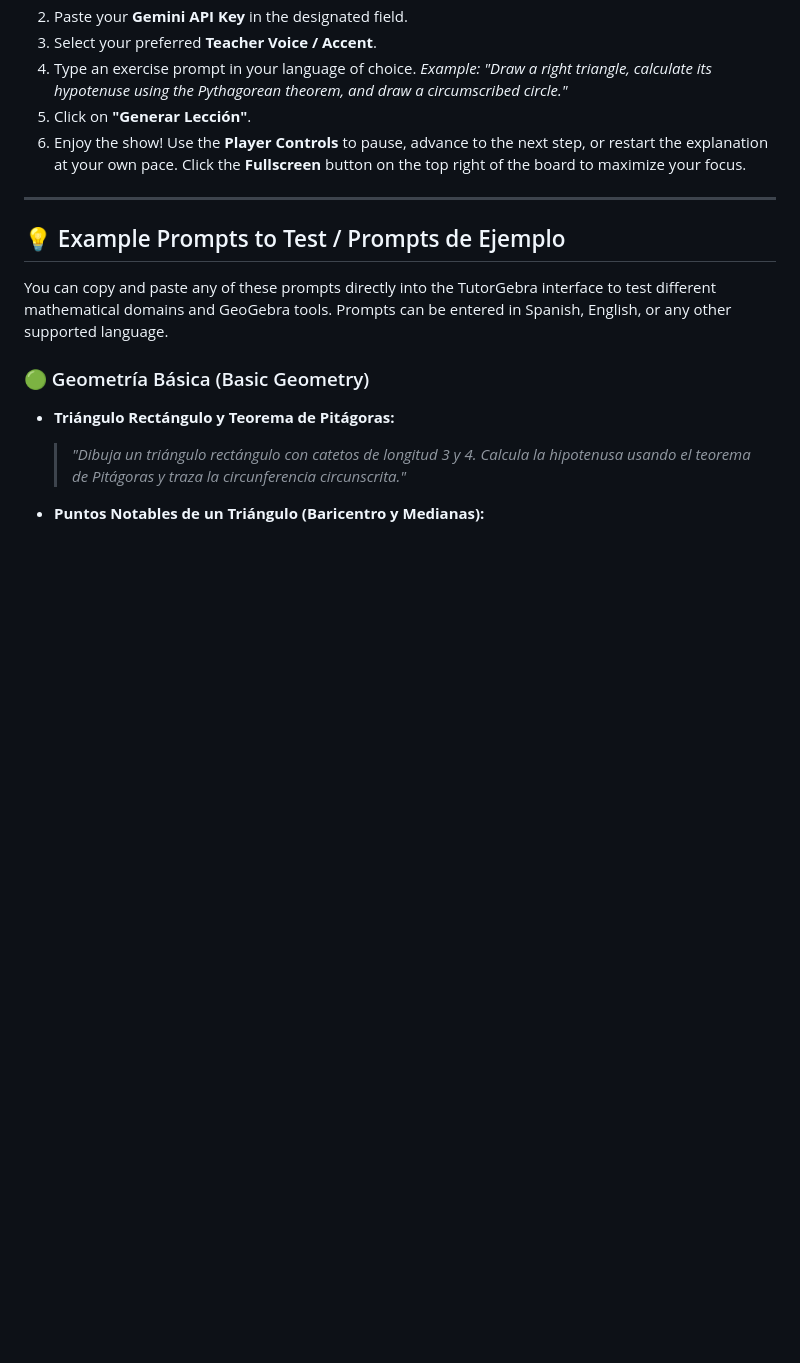
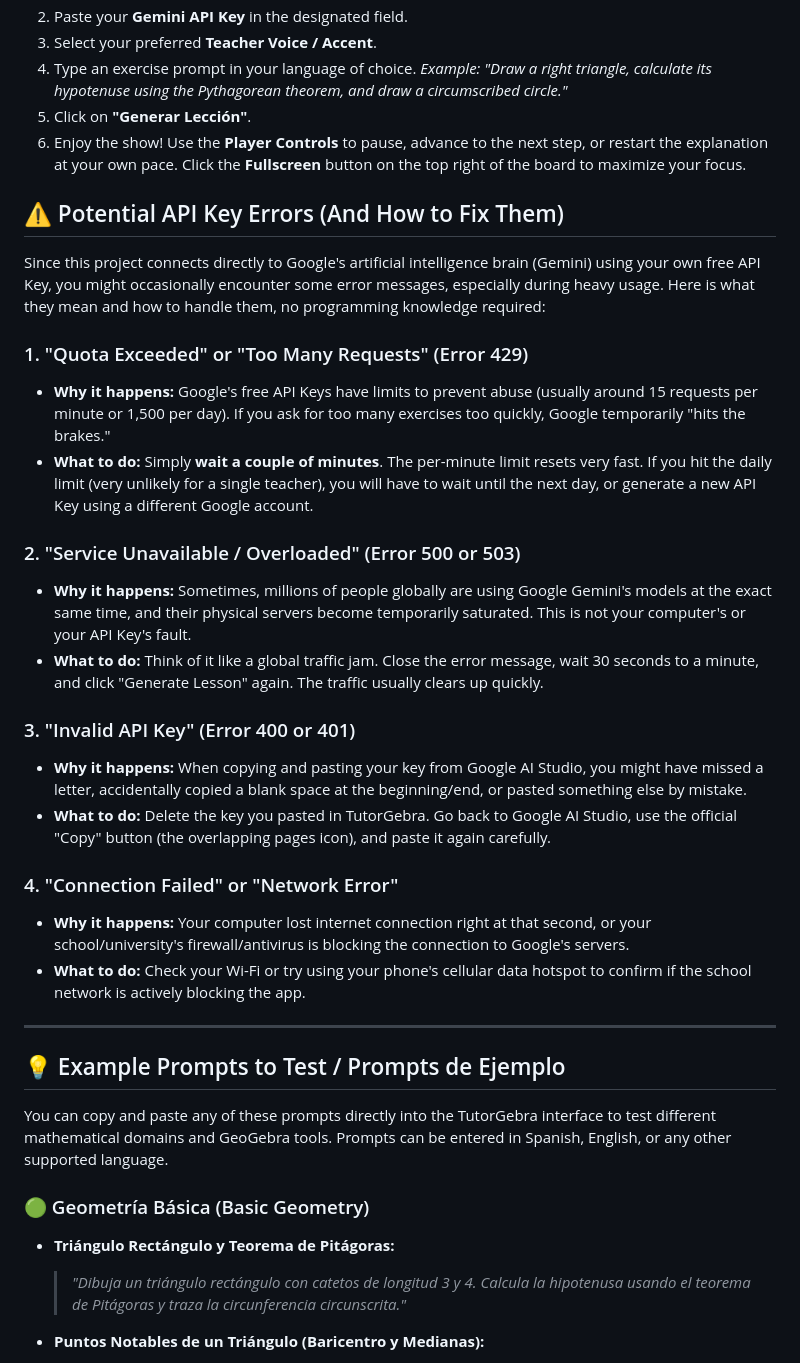
Before and after one commit to ANGELUSD11/tutorgebra, a Markdown page: docs/README.md, the part around the change. GitHub-like rendering; blank space fills up the shorter version.

Commit message:
Enhance README with troubleshooting section for potential API key errors, including common error messages and solutions.

```diff
--- a/docs/README.md
+++ b/docs/README.md
@@ -65,6 +65,26 @@ We've included automated setup scripts that create a virtual environment, instal
 5. Click on **"Generar Lección"**.
 6. Enjoy the show! Use the **Player Controls** to pause, advance to the next step, or restart the explanation at your own pace. Click the **Fullscreen** button on the top right of the board to maximize your focus.
 
+## ⚠️ Potential API Key Errors (And How to Fix Them)
+
+Since this project connects directly to Google's artificial intelligence brain (Gemini) using your own free API Key, you might occasionally encounter some error messages, especially during heavy usage. Here is what they mean and how to handle them, no programming knowledge required:
+
+### 1. "Quota Exceeded" or "Too Many Requests" (Error 429)
+* **Why it happens:** Google's free API Keys have limits to prevent abuse (usually around 15 requests per minute or 1,500 per day). If you ask for too many exercises too quickly, Google temporarily "hits the brakes."
+* **What to do:** Simply **wait a couple of minutes**. The per-minute limit resets very fast. If you hit the daily limit (very unlikely for a single teacher), you will have to wait until the next day, or generate a new API Key using a different Google account.
+
+### 2. "Service Unavailable / Overloaded" (Error 500 or 503)
+* **Why it happens:** Sometimes, millions of people globally are using Google Gemini's models at the exact same time, and their physical servers become temporarily saturated. This is not your computer's or your API Key's fault.
+* **What to do:** Think of it like a global traffic jam. Close the error message, wait 30 seconds to a minute, and click "Generate Lesson" again. The traffic usually clears up quickly.
+
+### 3. "Invalid API Key" (Error 400 or 401)
+* **Why it happens:** When copying and pasting your key from Google AI Studio, you might have missed a letter, accidentally copied a blank space at the beginning/end, or pasted something else by mistake.
+* **What to do:** Delete the key you pasted in TutorGebra. Go back to Google AI Studio, use the official "Copy" button (the overlapping pages icon), and paste it again carefully.
+
+### 4. "Connection Failed" or "Network Error"
+* **Why it happens:** Your computer lost internet connection right at that second, or your school/university's firewall/antivirus is blocking the connection to Google's servers.
+* **What to do:** Check your Wi-Fi or try using your phone's cellular data hotspot to confirm if the school network is actively blocking the app.
+
 ---
 
 ## 💡 Example Prompts to Test / Prompts de Ejemplo
```
